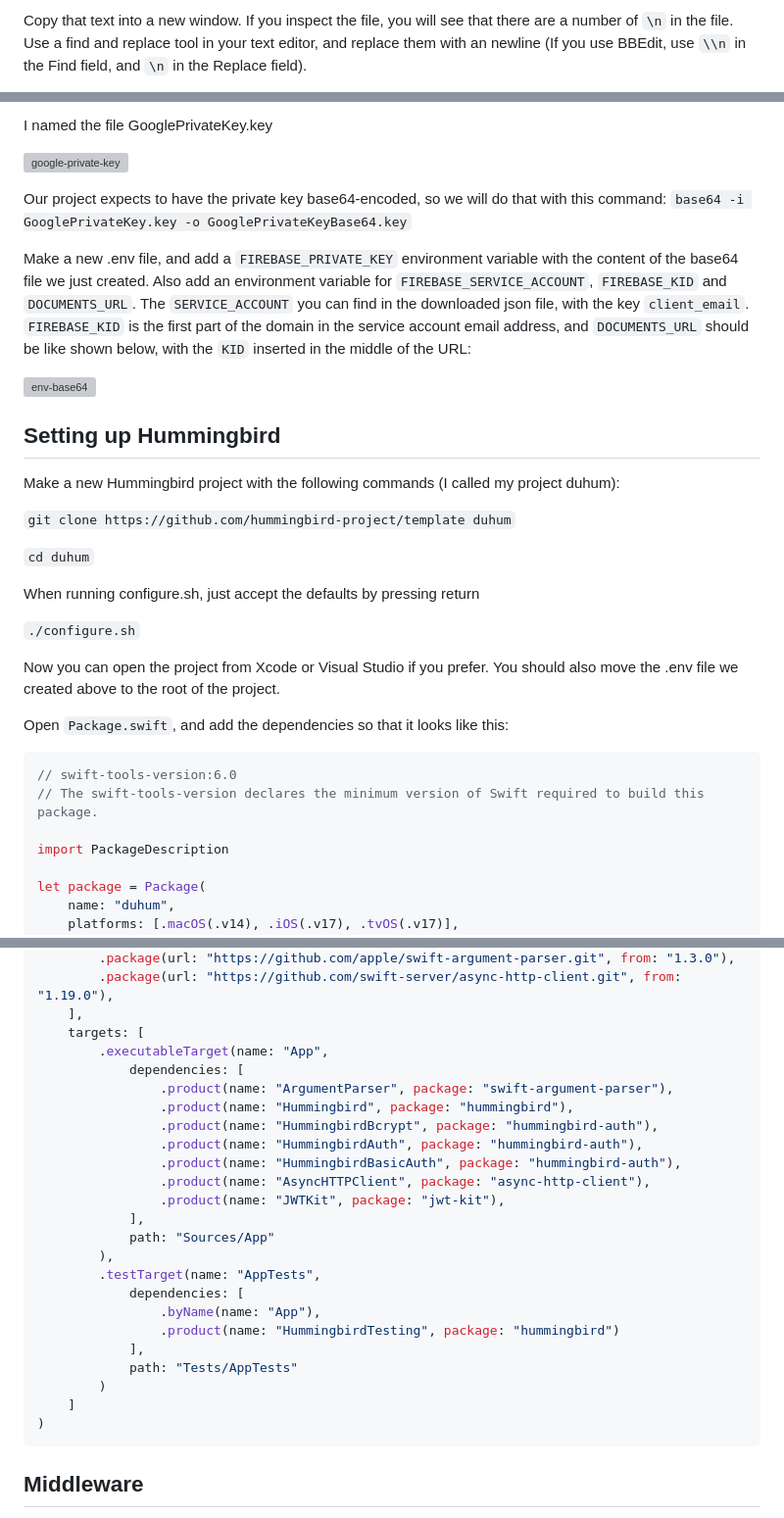
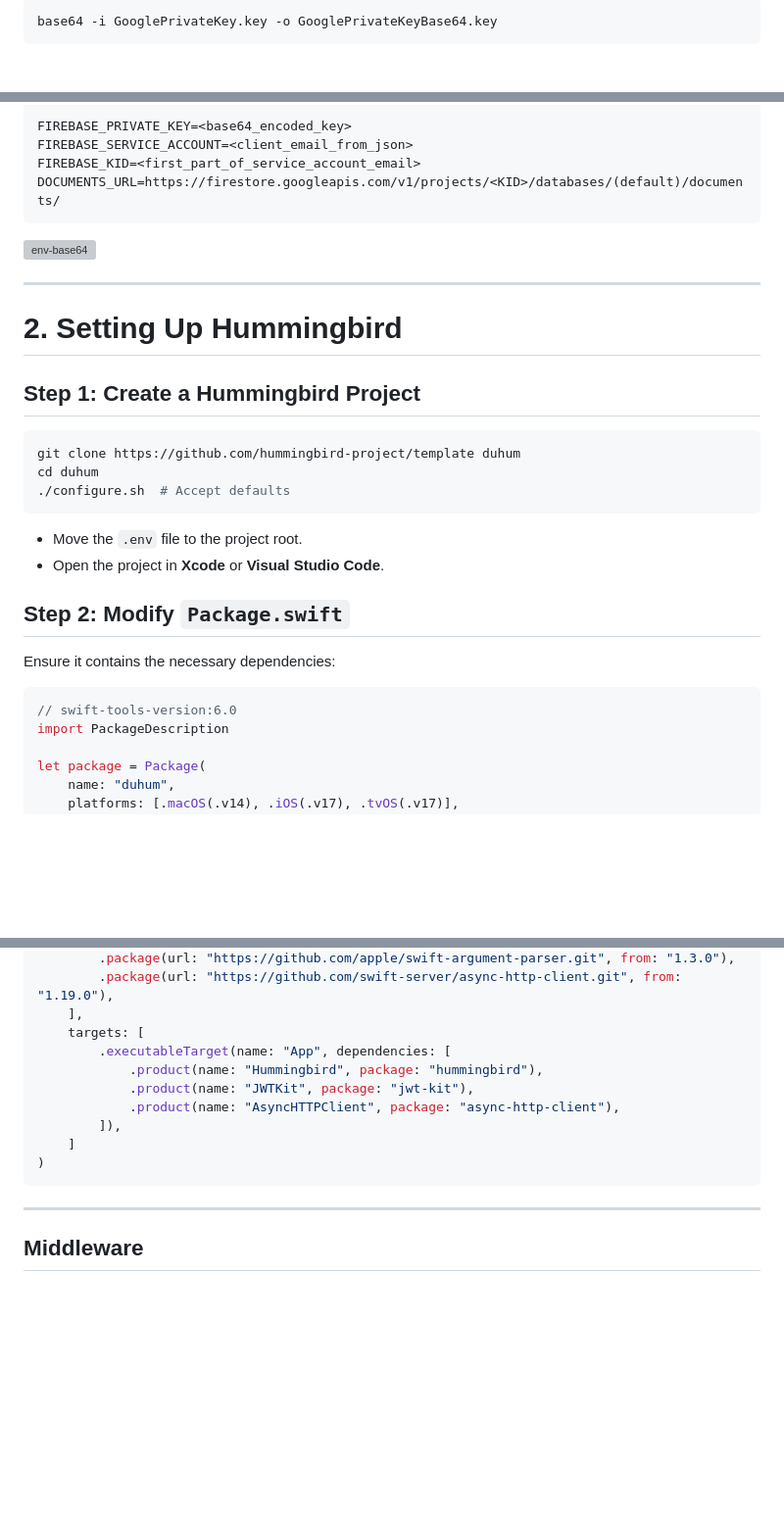
Before and after one commit to imyrvold/imyrvold.github.io-ivan, a Markdown page: Content/hummingbird/firestore-hummingbird.md, 3 parts joined by grey strips. Shown at 98% size. Drawn GitHub-style; blank space fills up the shorter version; grey boxes are pictures that could not be loaded.

Commit message:
Edited the first two chapters from chatgpt

````diff
--- a/Content/hummingbird/firestore-hummingbird.md
+++ b/Content/hummingbird/firestore-hummingbird.md
@@ -34,3 +50,5 @@ This will download a json file to your download folder. Open the json file with
 
- Copy that text into a new window. If you inspect the file, you will see that there are a number of `\n` in the file. Use a find and replace tool in your text editor, and replace them with an newline (If you use BBEdit, use `\\n` in the Find field, and `\n` in the Replace field).
+```bash
+base64 -i GooglePrivateKey.key -o GooglePrivateKeyBase64.key
+```
 
@@ -38,38 +57,33 @@ This will download a json file to your download folder. Open the json file with
 
-I named the file GooglePrivateKey.key
-
-![google-private-key](/images/vapor/google_private_key.png)
-
-
-Our project expects to have the private key base64-encoded, so we will do that with this command:
-`base64 -i GooglePrivateKey.key -o GooglePrivateKeyBase64.key`
-
-Make a new .env file, and add a `FIREBASE_PRIVATE_KEY` environment variable with the content of the base64 file we just created.
-Also add an environment variable for `FIREBASE_SERVICE_ACCOUNT`,  `FIREBASE_KID` and `DOCUMENTS_URL`. The `SERVICE_ACCOUNT` you can find in the downloaded json file, with the key `client_email`.
-`FIREBASE_KID` is the first part of the domain in the service account email address, and `DOCUMENTS_URL` should be like shown below, with the `KID` inserted in the middle of the URL:
+```plaintext
+FIREBASE_PRIVATE_KEY=<base64_encoded_key>
+FIREBASE_SERVICE_ACCOUNT=<client_email_from_json>
+FIREBASE_KID=<first_part_of_service_account_email>
+DOCUMENTS_URL=https://firestore.googleapis.com/v1/projects/<KID>/databases/(default)/documents/
+```
 
 ![env-base64](/images/hummingbird/duved_env.png)
 
-## Setting up Hummingbird
-Make a new Hummingbird project with the following commands (I called my project duhum):
+---
 
-`git clone https://github.com/hummingbird-project/template duhum`
+# 2. Setting Up Hummingbird
 
-`cd duhum`
+## Step 1: Create a Hummingbird Project
 
-When running configure.sh, just accept the defaults by pressing return
+```bash
+git clone https://github.com/hummingbird-project/template duhum
+cd duhum
+./configure.sh  # Accept defaults
+```
 
-`./configure.sh`
+- Move the `.env` file to the project root.
+- Open the project in **Xcode** or **Visual Studio Code**.
 
-Now you can open the project from Xcode or Visual Studio if you prefer.
-You should also move the .env file we created above to the root of the project.
-
-Open `Package.swift`, and add the dependencies so that it looks like this:
+## Step 2: Modify `Package.swift`
+Ensure it contains the necessary dependencies:
 
 ```swift
 // swift-tools-version:6.0
-// The swift-tools-version declares the minimum version of Swift required to build this package.
-
 import PackageDescription
 
 let package = Package(
@@ -86,28 +100,16 @@ let package = Package(
         .package(url: "https://github.com/swift-server/async-http-client.git", from: "1.19.0"),
     ],
     targets: [
-        .executableTarget(name: "App",
-            dependencies: [
-                .product(name: "ArgumentParser", package: "swift-argument-parser"),
-                .product(name: "Hummingbird", package: "hummingbird"),
-                .product(name: "HummingbirdBcrypt", package: "hummingbird-auth"),
-                .product(name: "HummingbirdAuth", package: "hummingbird-auth"),
-                .product(name: "HummingbirdBasicAuth", package: "hummingbird-auth"),
-                .product(name: "AsyncHTTPClient", package: "async-http-client"),
-                .product(name: "JWTKit", package: "jwt-kit"),
-            ],
-            path: "Sources/App"
-        ),
-        .testTarget(name: "AppTests",
-            dependencies: [
-                .byName(name: "App"),
-                .product(name: "HummingbirdTesting", package: "hummingbird")
-            ],
-            path: "Tests/AppTests"
-        )
+        .executableTarget(name: "App", dependencies: [
+            .product(name: "Hummingbird", package: "hummingbird"),
+            .product(name: "JWTKit", package: "jwt-kit"),
+            .product(name: "AsyncHTTPClient", package: "async-http-client"),
+        ]),
     ]
 )
 ```
+
+---
 
 ## Middleware
 
````
Also changed, not shown: other parts of Content/hummingbird/firestore-hummingbird.md (+36 -19 lines).
